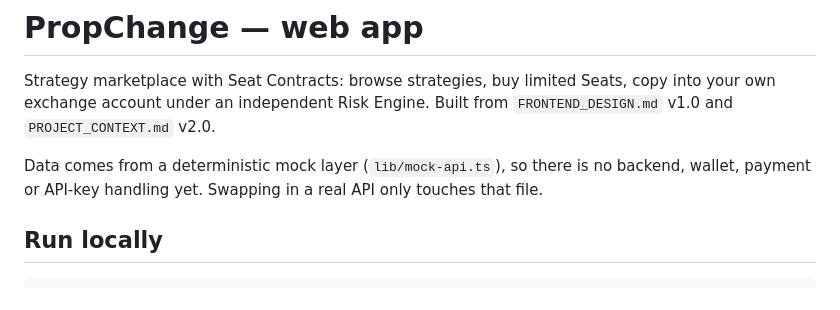
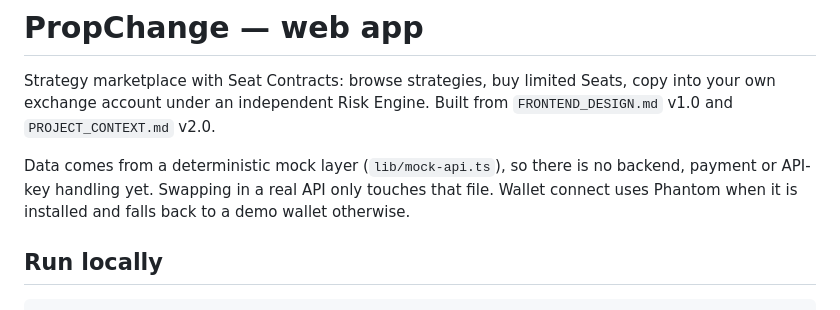
Before and after one commit to dimitrijnemesh/propchange, a Markdown page: prototype/README.md, the part around the change. Drawn GitHub-style.

```diff
--- a/prototype/README.md
+++ b/prototype/README.md
@@ -3,8 +3,9 @@
 Strategy marketplace with Seat Contracts: browse strategies, buy limited Seats, copy into your own exchange
 account under an independent Risk Engine. Built from `FRONTEND_DESIGN.md` v1.0 and `PROJECT_CONTEXT.md` v2.0.
 
-Data comes from a deterministic mock layer (`lib/mock-api.ts`), so there is no backend, wallet, payment or
-API-key handling yet. Swapping in a real API only touches that file.
+Data comes from a deterministic mock layer (`lib/mock-api.ts`), so there is no backend, payment or API-key
+handling yet. Swapping in a real API only touches that file. Wallet connect uses Phantom when it is installed
+and falls back to a demo wallet otherwise.
 
 ## Run locally
 
```
Also changed, not shown: README.md (+98 -10 lines), docs/landing.jpg (added), docs/seat-market.jpg (added), docs/seat-trading.jpg (added), docs/strategies.jpg (added).
